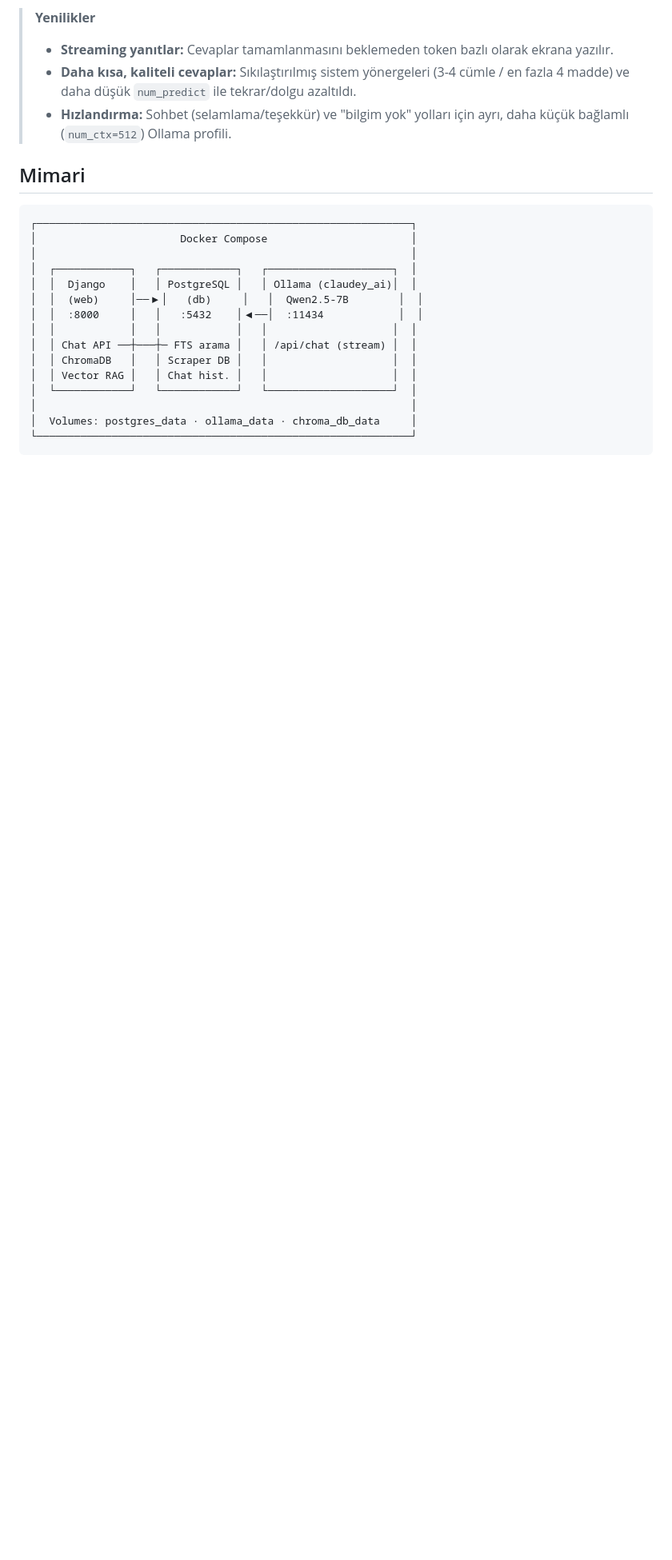
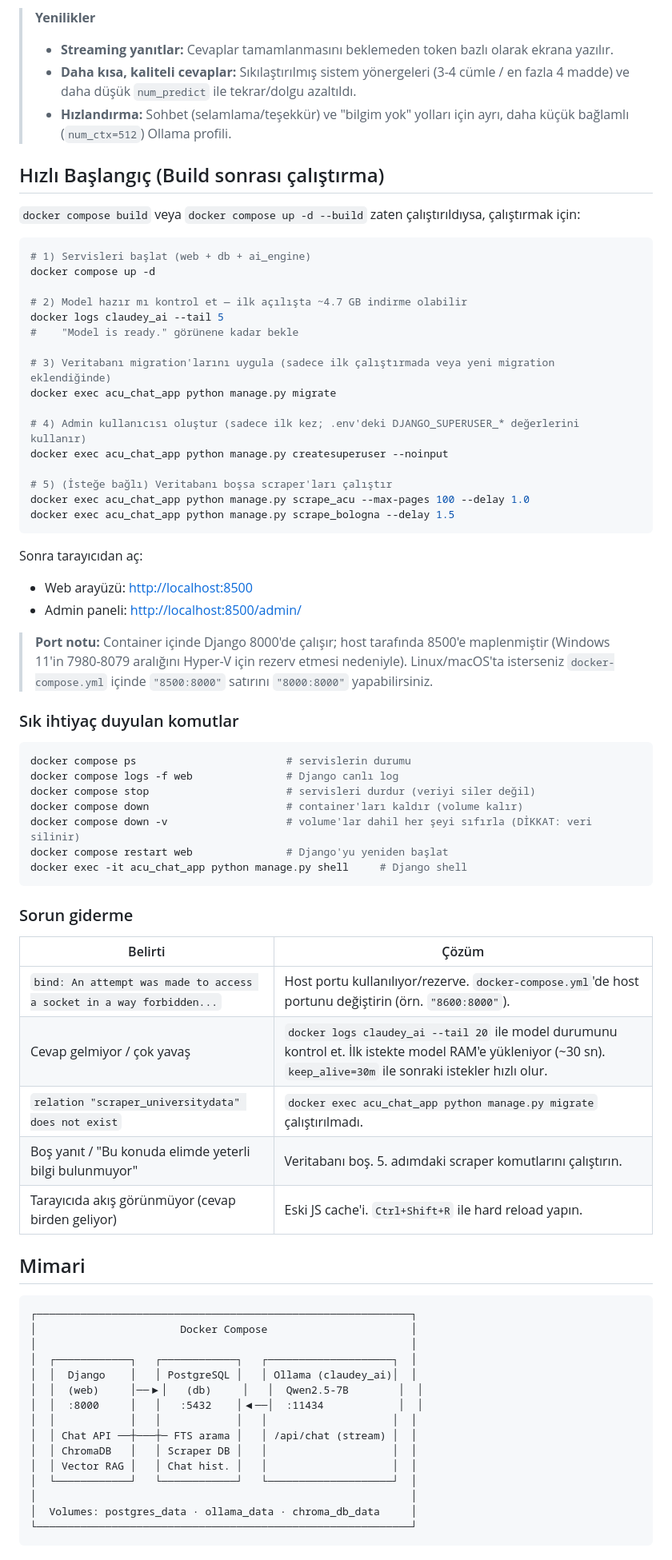
Before and after one commit to sevdaodabas/claudey, a Markdown page: README.md, the part around the change. Shown at 80% size. Drawn GitHub-style; blank space fills up the shorter version.

Commit message:
docs(readme): 'Hızlı Başlangıç' ve sorun giderme bölümleri eklendi
- Build sonrası adım adım çalıştırma komutları (docker compose up,
  migrate, createsuperuser, scraper'lar) tek bir blokta toplandı.
- 8500 host portu için açıklama notu (Windows Hyper-V port rezervi).
- Sık kullanılan docker komutları ve yaygın hatalar için sorun giderme
  tablosu eklendi.

````diff
--- a/README.md
+++ b/README.md
@@ -6,6 +6,58 @@ Claudey, Acıbadem Üniversitesi hakkındaki soruları yanıtlayan Türkçe bir
 > - **Streaming yanıtlar:** Cevaplar tamamlanmasını beklemeden token bazlı olarak ekrana yazılır.
 > - **Daha kısa, kaliteli cevaplar:** Sıkılaştırılmış sistem yönergeleri (3-4 cümle / en fazla 4 madde) ve daha düşük `num_predict` ile tekrar/dolgu azaltıldı.
 > - **Hızlandırma:** Sohbet (selamlama/teşekkür) ve "bilgim yok" yolları için ayrı, daha küçük bağlamlı (`num_ctx=512`) Ollama profili.
+
+## Hızlı Başlangıç (Build sonrası çalıştırma)
+
+`docker compose build` veya `docker compose up -d --build` zaten çalıştırıldıysa, çalıştırmak için:
+
+```bash
+# 1) Servisleri başlat (web + db + ai_engine)
+docker compose up -d
+
+# 2) Model hazır mı kontrol et — ilk açılışta ~4.7 GB indirme olabilir
+docker logs claudey_ai --tail 5
+#    "Model is ready." görünene kadar bekle
+
+# 3) Veritabanı migration'larını uygula (sadece ilk çalıştırmada veya yeni migration eklendiğinde)
+docker exec acu_chat_app python manage.py migrate
+
+# 4) Admin kullanıcısı oluştur (sadece ilk kez; .env'deki DJANGO_SUPERUSER_* değerlerini kullanır)
+docker exec acu_chat_app python manage.py createsuperuser --noinput
+
+# 5) (İsteğe bağlı) Veritabanı boşsa scraper'ları çalıştır
+docker exec acu_chat_app python manage.py scrape_acu --max-pages 100 --delay 1.0
+docker exec acu_chat_app python manage.py scrape_bologna --delay 1.5
+```
+
+Sonra tarayıcıdan aç:
+
+- Web arayüzü: <http://localhost:8500>
+- Admin paneli: <http://localhost:8500/admin/>
+
+> **Port notu:** Container içinde Django 8000'de çalışır; host tarafında 8500'e maplenmiştir (Windows 11'in 7980-8079 aralığını Hyper-V için rezerv etmesi nedeniyle). Linux/macOS'ta isterseniz `docker-compose.yml` içinde `"8500:8000"` satırını `"8000:8000"` yapabilirsiniz.
+
+### Sık ihtiyaç duyulan komutlar
+
+```bash
+docker compose ps                        # servislerin durumu
+docker compose logs -f web               # Django canlı log
+docker compose stop                      # servisleri durdur (veriyi siler değil)
+docker compose down                      # container'ları kaldır (volume kalır)
+docker compose down -v                   # volume'lar dahil her şeyi sıfırla (DİKKAT: veri silinir)
+docker compose restart web               # Django'yu yeniden başlat
+docker exec -it acu_chat_app python manage.py shell     # Django shell
+```
+
+### Sorun giderme
+
+| Belirti | Çözüm |
+|--------|-------|
+| `bind: An attempt was made to access a socket in a way forbidden...` | Host portu kullanılıyor/rezerve. `docker-compose.yml`'de host portunu değiştirin (örn. `"8600:8000"`). |
+| Cevap gelmiyor / çok yavaş | `docker logs claudey_ai --tail 20` ile model durumunu kontrol et. İlk istekte model RAM'e yükleniyor (~30 sn). `keep_alive=30m` ile sonraki istekler hızlı olur. |
+| `relation "scraper_universitydata" does not exist` | `docker exec acu_chat_app python manage.py migrate` çalıştırılmadı. |
+| Boş yanıt / "Bu konuda elimde yeterli bilgi bulunmuyor" | Veritabanı boş. 5. adımdaki scraper komutlarını çalıştırın. |
+| Tarayıcıda akış görünmüyor (cevap birden geliyor) | Eski JS cache'i. `Ctrl+Shift+R` ile hard reload yapın. |
 
 ## Mimari
 
````
